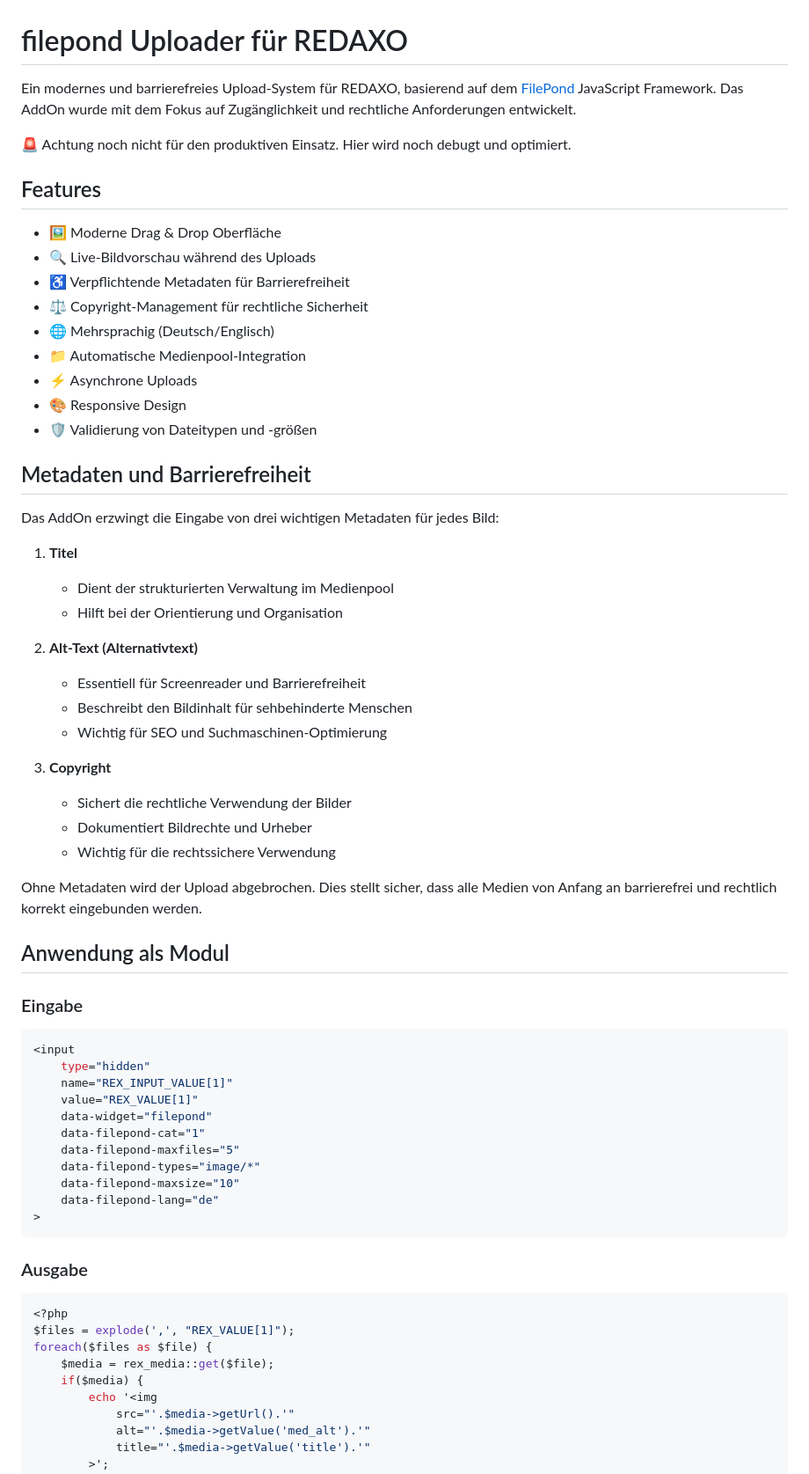
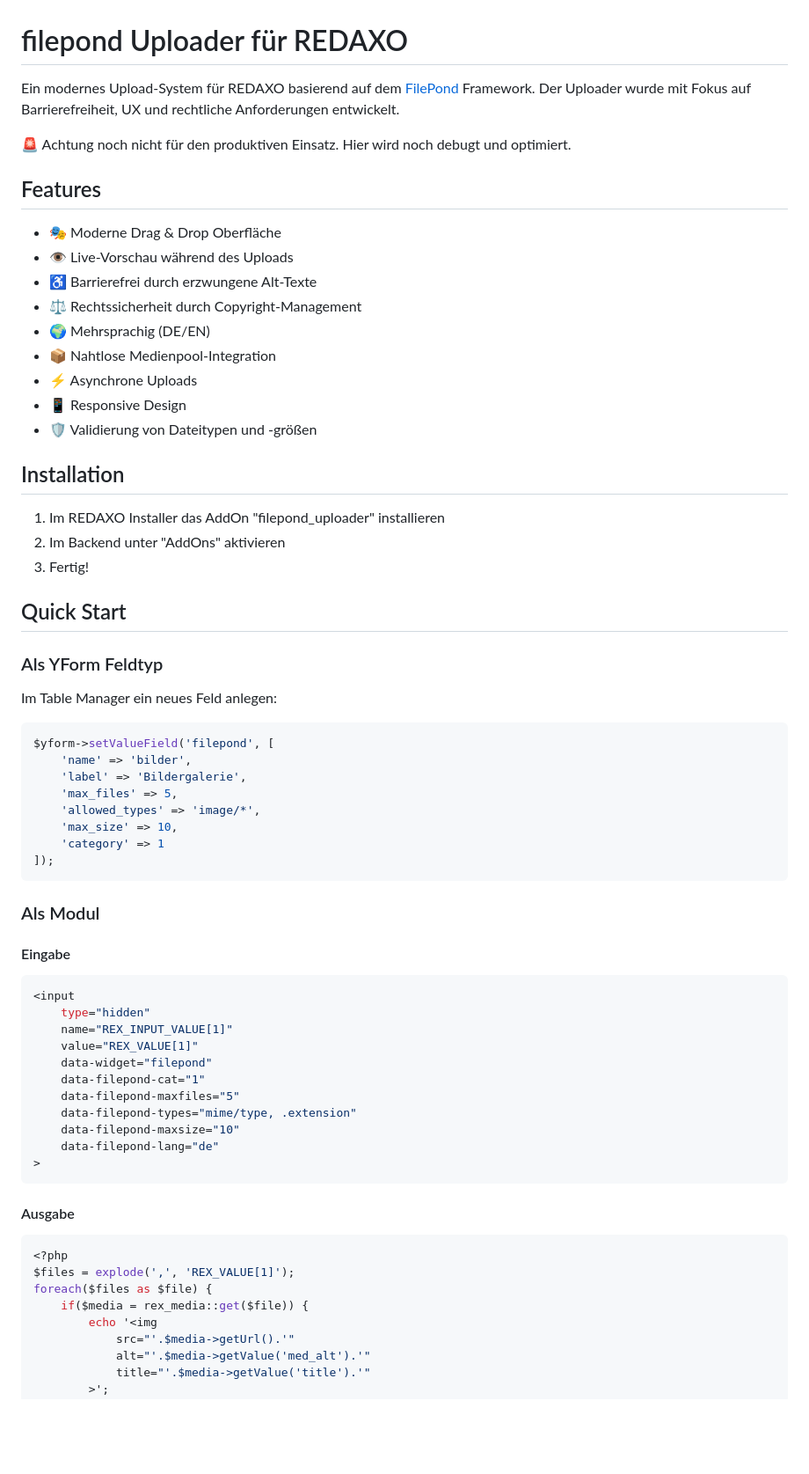
Before and after one commit to KLXM/filepond_uploader, a Markdown page: README.md, the part around one of its changes. Shown at 88% size. Drawn GitHub-style; blank space fills up the shorter version.

````diff
--- a/README.md
+++ b/README.md
@@ -1,46 +1,48 @@
 # filepond Uploader für REDAXO
 
-Ein modernes und barrierefreies Upload-System für REDAXO, basierend auf dem [FilePond](https://pqina.nl/filepond/) JavaScript Framework. Das AddOn wurde mit dem Fokus auf Zugänglichkeit und rechtliche Anforderungen entwickelt.
+Ein modernes Upload-System für REDAXO basierend auf dem [FilePond](https://pqina.nl/filepond/) Framework. Der Uploader wurde mit Fokus auf Barrierefreiheit, UX und rechtliche Anforderungen entwickelt.
+
 
 🚨 Achtung noch nicht für den produktiven Einsatz. Hier wird noch debugt und optimiert.
 
-
 ## Features
 
-- 🖼️ Moderne Drag & Drop Oberfläche
-- 🔍 Live-Bildvorschau während des Uploads
-- ♿️ Verpflichtende Metadaten für Barrierefreiheit
-- ⚖️ Copyright-Management für rechtliche Sicherheit
-- 🌐 Mehrsprachig (Deutsch/Englisch)
-- 📁 Automatische Medienpool-Integration
-- ⚡️ Asynchrone Uploads
-- 🎨 Responsive Design
+- 🎭 Moderne Drag & Drop Oberfläche
+- 👁️ Live-Vorschau während des Uploads
+- ♿️ Barrierefrei durch erzwungene Alt-Texte
+- ⚖️ Rechtssicherheit durch Copyright-Management
+- 🌍 Mehrsprachig (DE/EN)
+- 📦 Nahtlose Medienpool-Integration
+- ⚡ Asynchrone Uploads
+- 📱 Responsive Design
 - 🛡️ Validierung von Dateitypen und -größen
 
-## Metadaten und Barrierefreiheit
+## Installation
 
-Das AddOn erzwingt die Eingabe von drei wichtigen Metadaten für jedes Bild:
+1. Im REDAXO Installer das AddOn "filepond_uploader" installieren
+2. Im Backend unter "AddOns" aktivieren
+3. Fertig!
 
-1. **Titel**
-   - Dient der strukturierten Verwaltung im Medienpool
-   - Hilft bei der Orientierung und Organisation
+## Quick Start
 
-2. **Alt-Text (Alternativtext)**
-   - Essentiell für Screenreader und Barrierefreiheit
-   - Beschreibt den Bildinhalt für sehbehinderte Menschen
-   - Wichtig für SEO und Suchmaschinen-Optimierung
+### Als YForm Feldtyp
 
-3. **Copyright**
-   - Sichert die rechtliche Verwendung der Bilder
-   - Dokumentiert Bildrechte und Urheber
-   - Wichtig für die rechtssichere Verwendung
+Im Table Manager ein neues Feld anlegen:
 
-Ohne Metadaten wird der Upload abgebrochen. Dies stellt sicher, dass alle Medien von Anfang an barrierefrei und rechtlich korrekt eingebunden werden.
+```php
+$yform->setValueField('filepond', [
+    'name' => 'bilder',
+    'label' => 'Bildergalerie',
+    'max_files' => 5,
+    'allowed_types' => 'image/*',
+    'max_size' => 10,
+    'category' => 1
+]);
+```
 
-## Anwendung als Modul
+### Als Modul
 
-### Eingabe
-
+#### Eingabe
 ```php
 <input
     type="hidden"
@@ -49,20 +51,18 @@ Ohne Metadaten wird der Upload abgebrochen. Dies stellt sicher, dass alle Medien
     data-widget="filepond"
     data-filepond-cat="1"
     data-filepond-maxfiles="5"
-    data-filepond-types="image/*"
+    data-filepond-types="mime/type, .extension"
     data-filepond-maxsize="10"
     data-filepond-lang="de"
 >
 ```
 
-### Ausgabe
-
+#### Ausgabe
 ```php
 <?php
-$files = explode(',', "REX_VALUE[1]");
+$files = explode(',', 'REX_VALUE[1]');
 foreach($files as $file) {
-    $media = rex_media::get($file);
-    if($media) {
+    if($media = rex_media::get($file)) {
         echo '<img
             src="'.$media->getUrl().'"
             alt="'.$media->getValue('med_alt').'"
````
Also changed, not shown: other parts of README.md (+111 -53 lines).
